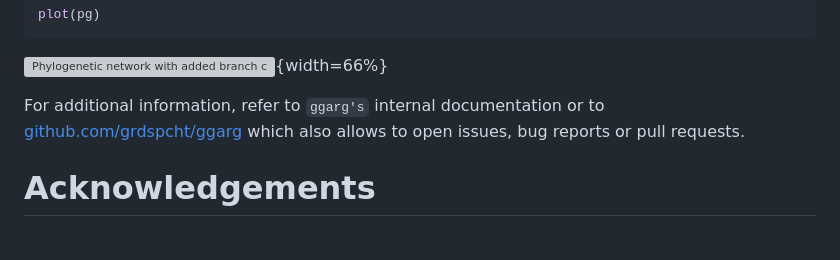
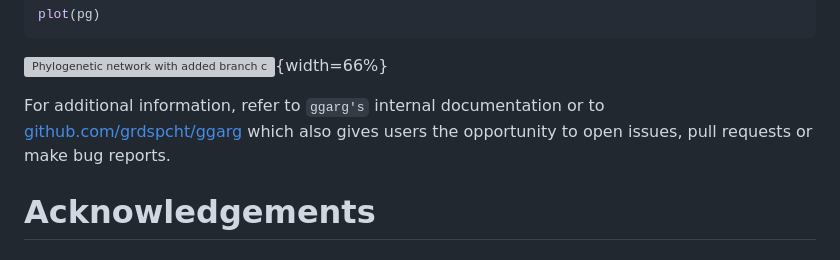
Before and after one commit to grdspcht/ggret, a Markdown page: paper/paper.md, the part around one of its changes. Rendered like a GitHub page; grey boxes are pictures that could not be loaded.

```diff
--- a/paper/paper.md
+++ b/paper/paper.md
@@ -116,7 +116,7 @@ plot(pg)
 ![Phylogenetic network with added branch colours based on clade information.
 \label{fig:arg3}](colored.pdf){width=66%}
 
-For additional information, refer to `ggarg's` internal documentation or to [github.com/grdspcht/ggarg](https://github.com/grdspcht/ggarg) which also allows to open issues, bug reports or pull requests.
+For additional information, refer to `ggarg's` internal documentation or to [github.com/grdspcht/ggarg](https://github.com/grdspcht/ggarg) which also gives users the opportunity to open issues, pull requests or make bug reports.
 
 
 <!---
```
Also changed, not shown: other parts of paper/paper.md (+1 -1 lines).
